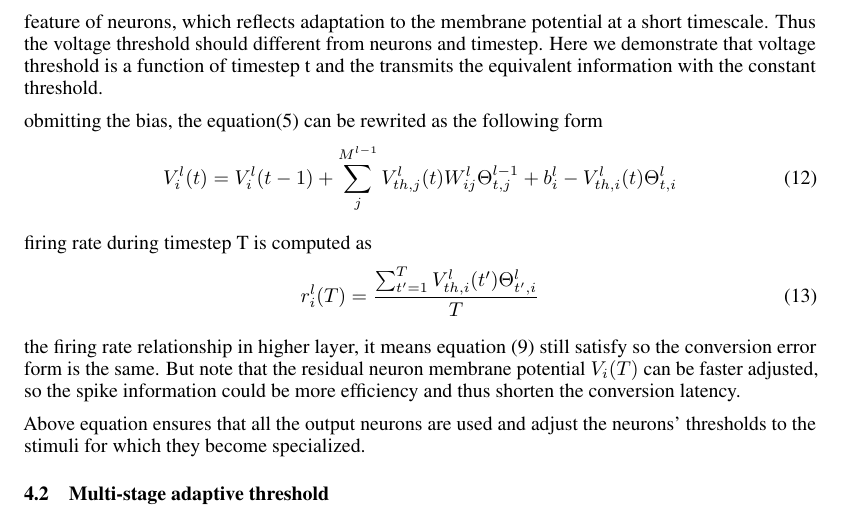
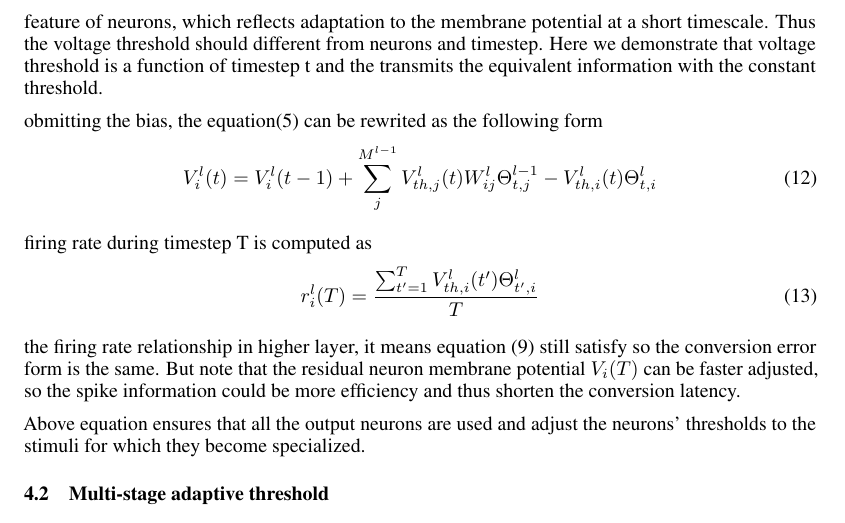
Before and after one commit to ppx-hub/MSAT, a LaTeX paper (latex_paper/neurips_2022.tex): part of page 6 of 11, cut so that both start at the same text. Compiled offline with pdfLaTeX.

Commit message:
last version

```diff
--- a/latex_paper/neurips_2022.tex
+++ b/latex_paper/neurips_2022.tex
@@ -283,7 +283,7 @@ timescale. Thus the voltage threshold should different from neurons and timestep
 
 obmitting the bias, the equation(5) can be rewrited as the following form
 \begin{equation}
-  V_i^l(t)=V_{i}^{l}(t-1)+\sum_j^{M^{l-1}}V_{th,j}^l(t)W_{ij}^l\Theta_{t,j}^{l-1}+b_i^l -V_{th,i}^l(t)\Theta_{t,i}^{l}
+  V_i^l(t)=V_{i}^{l}(t-1)+\sum_j^{M^{l-1}}V_{th,j}^l(t)W_{ij}^l\Theta_{t,j}^{l-1} -V_{th,i}^l(t)\Theta_{t,i}^{l}
 \end{equation}
 
 firing rate during timestep T is computed as
```
Also changed, not shown: latex_paper/neurips_2022.pdf, 1 other file.
